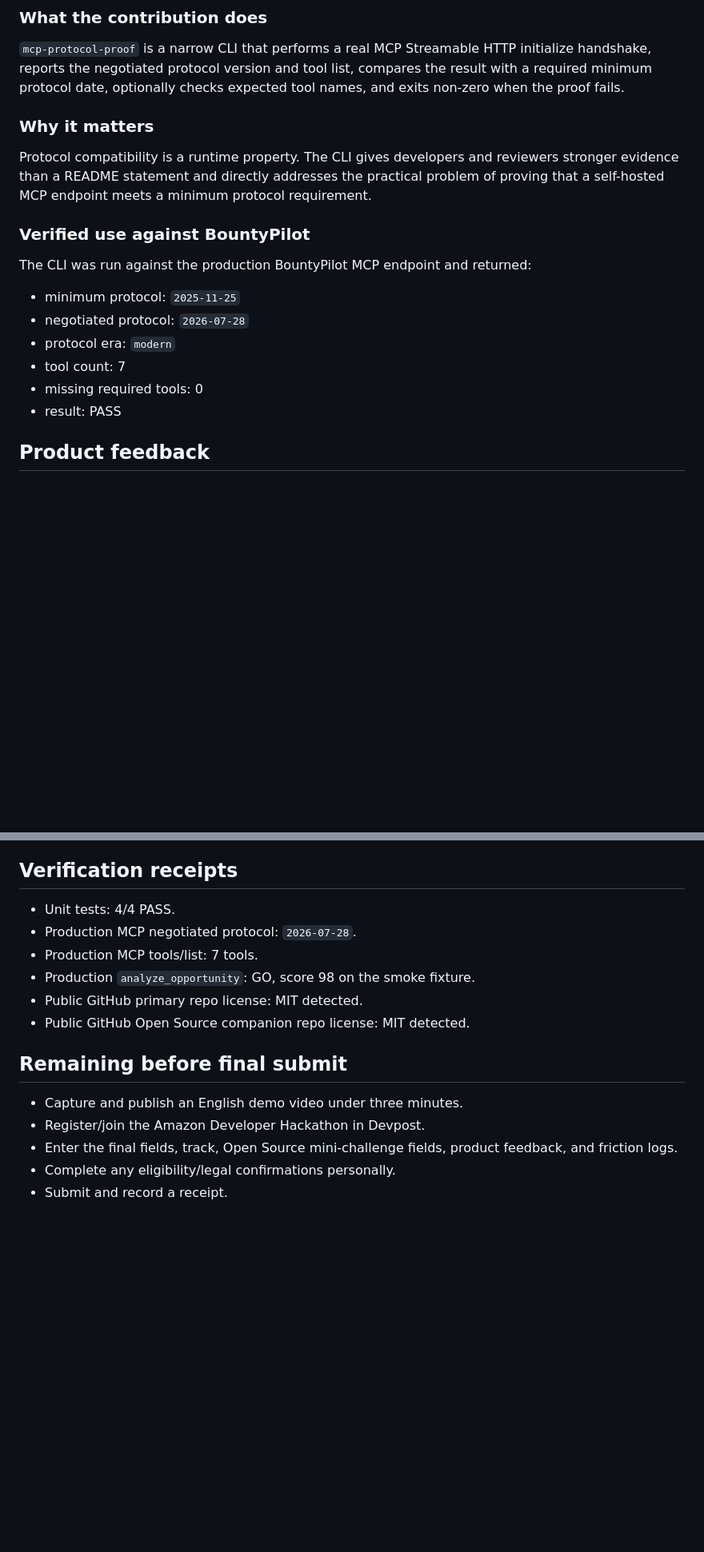
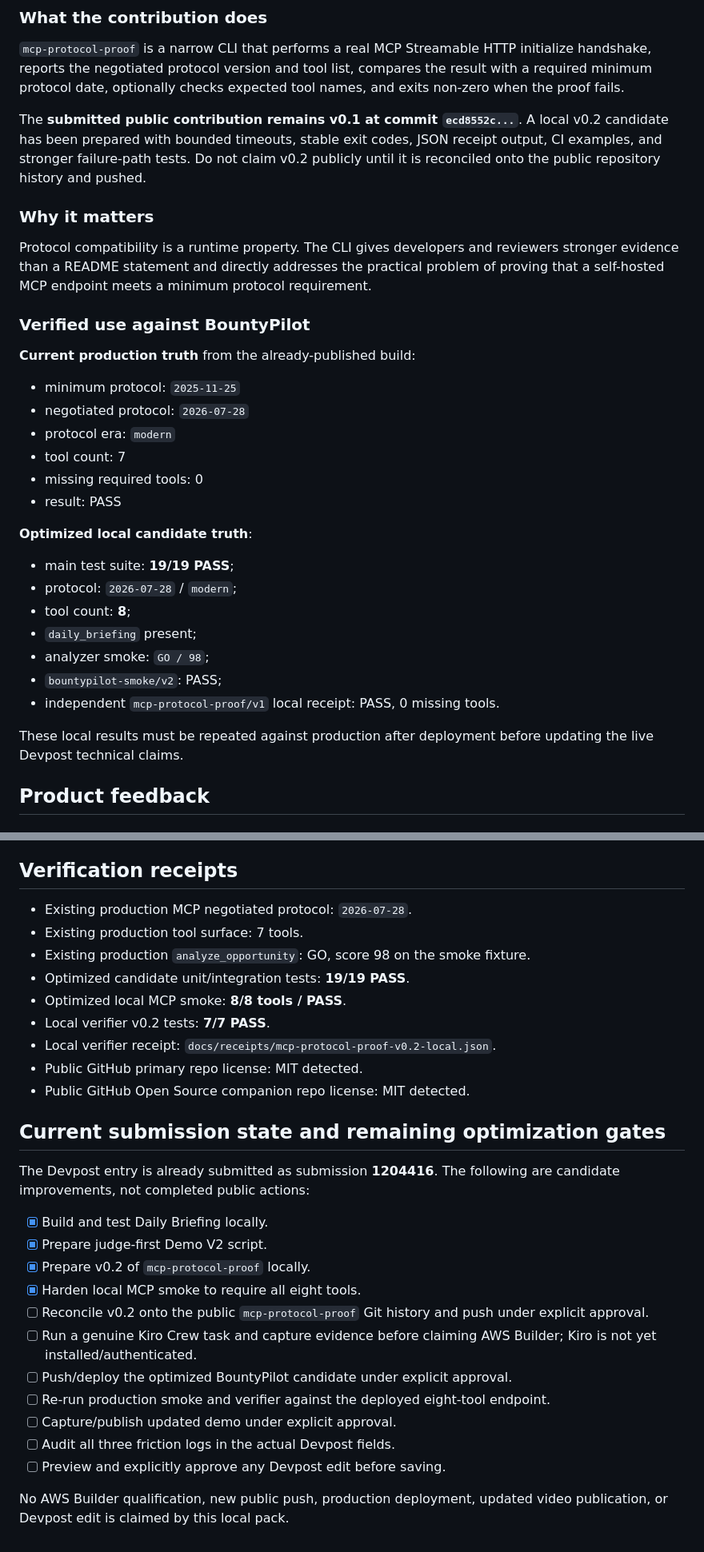
Before and after one commit to ShenJun93/bountypilot-amazon-2026, a Markdown page: docs/SUBMISSION.md, 2 parts joined by grey strips. Shown at 80% size. Rendered like a GitHub page; blank space fills up the shorter version.

Commit message:
docs: align Amazon optimization promotion state

```diff
--- a/docs/SUBMISSION.md
+++ b/docs/SUBMISSION.md
@@ -71,20 +74,32 @@ Contribution type: new additional open-source project created during the hackath
 
 `mcp-protocol-proof` is a narrow CLI that performs a real MCP Streamable HTTP initialize handshake, reports the negotiated protocol version and tool list, compares the result with a required minimum protocol date, optionally checks expected tool names, and exits non-zero when the proof fails.
 
+The **submitted public contribution remains v0.1 at commit `ecd8552c...`**. A local v0.2 candidate has been prepared with bounded timeouts, stable exit codes, JSON receipt output, CI examples, and stronger failure-path tests. Do not claim v0.2 publicly until it is reconciled onto the public repository history and pushed.
+
 ### Why it matters
 
 Protocol compatibility is a runtime property. The CLI gives developers and reviewers stronger evidence than a README statement and directly addresses the practical problem of proving that a self-hosted MCP endpoint meets a minimum protocol requirement.
 
 ### Verified use against BountyPilot
 
-The CLI was run against the production BountyPilot MCP endpoint and returned:
-
+**Current production truth** from the already-published build:
 - minimum protocol: `2025-11-25`
 - negotiated protocol: `2026-07-28`
 - protocol era: `modern`
 - tool count: 7
 - missing required tools: 0
 - result: PASS
+
+**Optimized local candidate truth**:
+- main test suite: **19/19 PASS**;
+- protocol: `2026-07-28` / `modern`;
+- tool count: **8**;
+- `daily_briefing` present;
+- analyzer smoke: `GO / 98`;
+- `bountypilot-smoke/v2`: PASS;
+- independent `mcp-protocol-proof/v1` local receipt: PASS, 0 missing tools.
+
+These local results must be repeated against production after deployment before updating the live Devpost technical claims.
 
 ## Product feedback
 
@@ -158,17 +173,30 @@ The CLI was run against the production BountyPilot MCP endpoint and returned:
 
 ## Verification receipts
 
-- Unit tests: 4/4 PASS.
-- Production MCP negotiated protocol: `2026-07-28`.
-- Production MCP tools/list: 7 tools.
-- Production `analyze_opportunity`: GO, score 98 on the smoke fixture.
+- Existing production MCP negotiated protocol: `2026-07-28`.
+- Existing production tool surface: 7 tools.
+- Existing production `analyze_opportunity`: GO, score 98 on the smoke fixture.
+- Optimized candidate unit/integration tests: **19/19 PASS**.
+- Optimized local MCP smoke: **8/8 tools / PASS**.
+- Local verifier v0.2 tests: **7/7 PASS**.
+- Local verifier receipt: `docs/receipts/mcp-protocol-proof-v0.2-local.json`.
 - Public GitHub primary repo license: MIT detected.
 - Public GitHub Open Source companion repo license: MIT detected.
 
-## Remaining before final submit
+## Current submission state and remaining optimization gates
 
-- Capture and publish an English demo video under three minutes.
-- Register/join the Amazon Developer Hackathon in Devpost.
-- Enter the final fields, track, Open Source mini-challenge fields, product feedback, and friction logs.
-- Complete any eligibility/legal confirmations personally.
-- Submit and record a receipt.
+The Devpost entry is already submitted as submission **1204416**. The following are candidate improvements, not completed public actions:
+
+- [x] Build and test Daily Briefing locally.
+- [x] Prepare judge-first Demo V2 script.
+- [x] Prepare v0.2 of `mcp-protocol-proof` locally.
+- [x] Harden local MCP smoke to require all eight tools.
+- [ ] Reconcile v0.2 onto the public `mcp-protocol-proof` Git history and push under explicit approval.
+- [ ] Run a genuine Kiro Crew task and capture evidence before claiming AWS Builder; Kiro is not yet installed/authenticated.
+- [ ] Push/deploy the optimized BountyPilot candidate under explicit approval.
+- [ ] Re-run production smoke and verifier against the deployed eight-tool endpoint.
+- [ ] Capture/publish updated demo under explicit approval.
+- [ ] Audit all three friction logs in the actual Devpost fields.
+- [ ] Preview and explicitly approve any Devpost edit before saving.
+
+No AWS Builder qualification, new public push, production deployment, updated video publication, or Devpost edit is claimed by this local pack.
```
Also changed, not shown: other parts of docs/SUBMISSION.md (+8 -5 lines), docs/EXTERNAL-PROMOTION-PLAN.md (added, +93 -0 lines).
